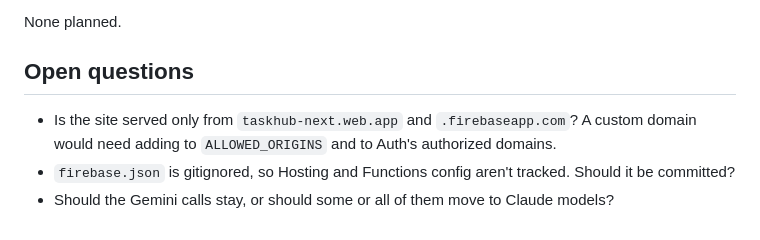
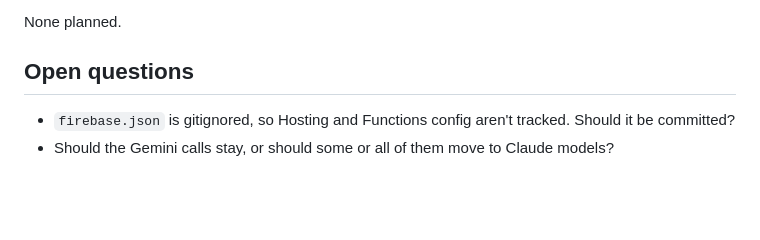
Before and after one commit to cygnuszwaan/TaskHub-Next, a Markdown page: PROJECT.md, the part around the change. GitHub-like rendering; blank space fills up the shorter version.

Commit message:
Drop answered custom domain question from PROJECT.md

```diff
--- a/PROJECT.md
+++ b/PROJECT.md
@@ -93,6 +93,5 @@ None planned.
 
 ## Open questions
 
-- Is the site served only from `taskhub-next.web.app` and `.firebaseapp.com`? A custom domain would need adding to `ALLOWED_ORIGINS` and to Auth's authorized domains.
 - `firebase.json` is gitignored, so Hosting and Functions config aren't tracked. Should it be committed?
 - Should the Gemini calls stay, or should some or all of them move to Claude models?
```
